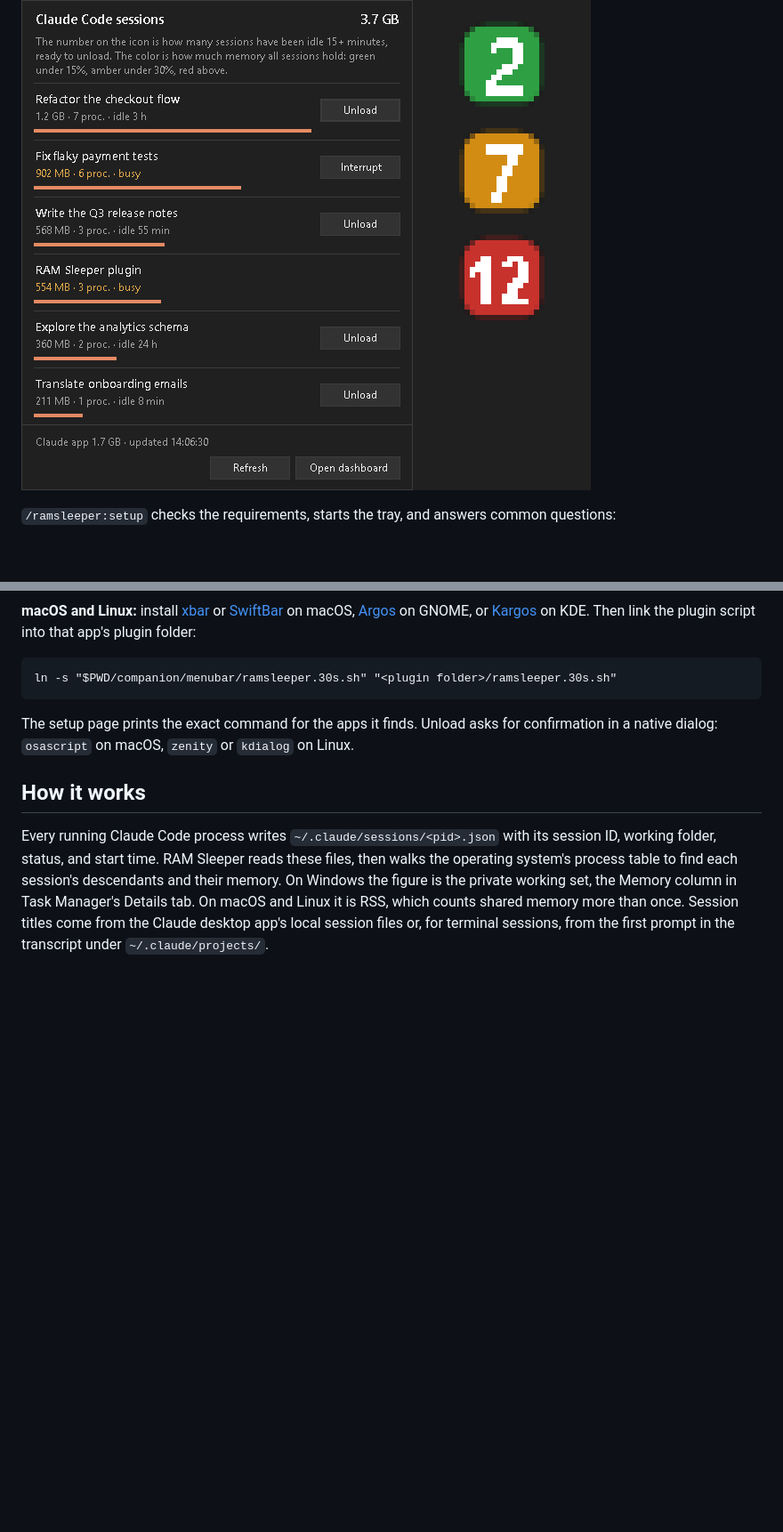
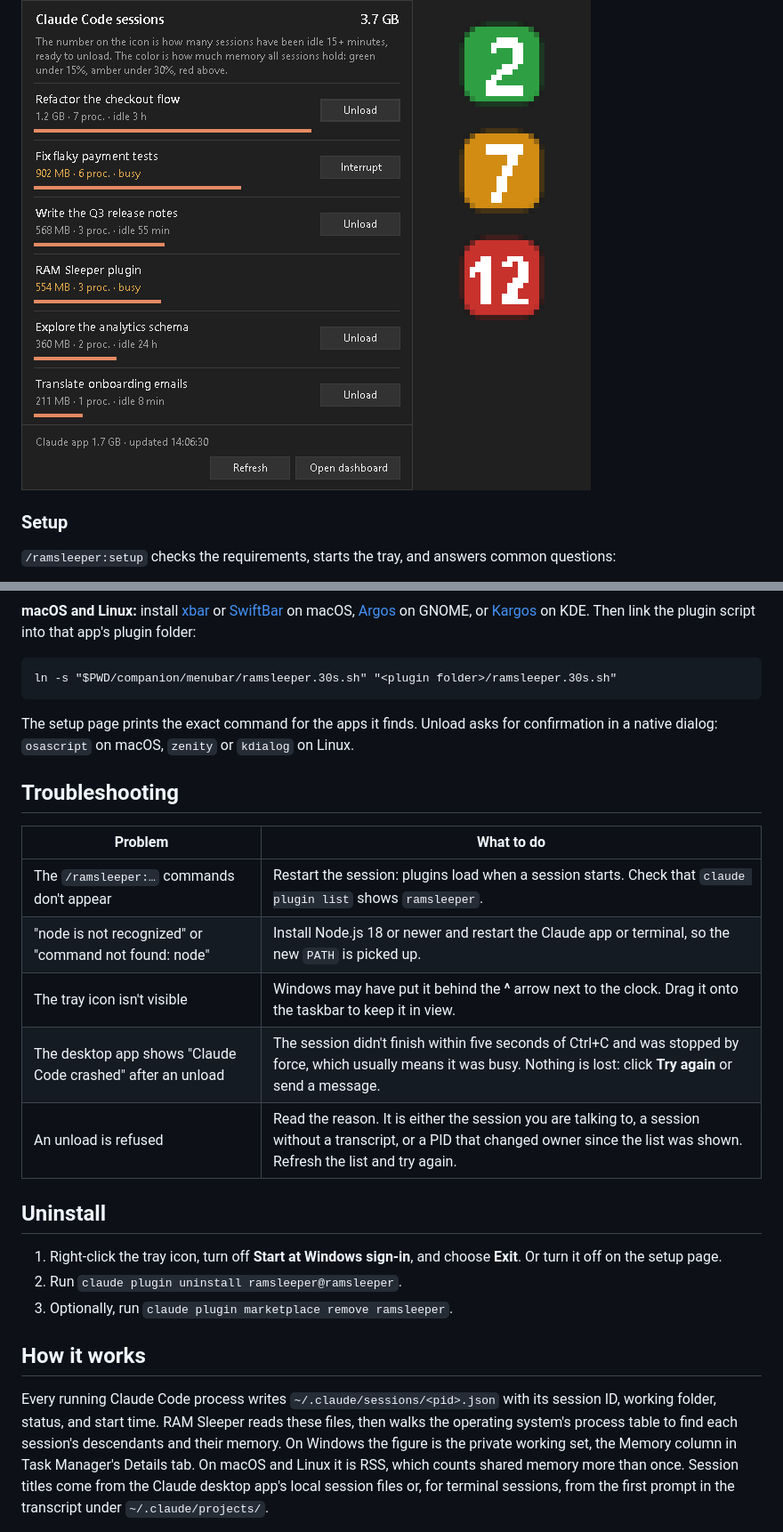
Before and after one commit to kejid/ramsleeper, a Markdown page: README.md, 2 parts joined by grey strips. Shown at 89% size. GitHub-like rendering; blank space fills up the shorter version.

```diff
--- a/README.md
+++ b/README.md
@@ -31,5 +66,7 @@ The number on the Windows tray icon is how many sessions have been idle for 15 m
 
 ![Tray popup with the session list, and the tray icon in green, amber, and red](docs/images/tray-popup.png)
+
+### Setup
 
 `/ramsleeper:setup` checks the requirements, starts the tray, and answers common questions:
 
@@ -109,6 +133,22 @@ ln -s "$PWD/companion/menubar/ramsleeper.30s.sh" "<plugin folder>/ramsleeper.30s
 
 The setup page prints the exact command for the apps it finds. Unload asks for confirmation in a native dialog: `osascript` on macOS, `zenity` or `kdialog` on Linux.
 
+## Troubleshooting
+
+| Problem | What to do |
+|---|---|
+| The `/ramsleeper:…` commands don't appear | Restart the session: plugins load when a session starts. Check that `claude plugin list` shows `ramsleeper`. |
+| "node is not recognized" or "command not found: node" | Install Node.js 18 or newer and restart the Claude app or terminal, so the new `PATH` is picked up. |
+| The tray icon isn't visible | Windows may have put it behind the **^** arrow next to the clock. Drag it onto the taskbar to keep it in view. |
+| The desktop app shows "Claude Code crashed" after an unload | The session didn't finish within five seconds of Ctrl+C and was stopped by force, which usually means it was busy. Nothing is lost: click **Try again** or send a message. |
+| An unload is refused | Read the reason. It is either the session you are talking to, a session without a transcript, or a PID that changed owner since the list was shown. Refresh the list and try again. |
+
+## Uninstall
+
+1. Right-click the tray icon, turn off **Start at Windows sign-in**, and choose **Exit**. Or turn it off on the setup page.
+2. Run `claude plugin uninstall ramsleeper@ramsleeper`.
+3. Optionally, run `claude plugin marketplace remove ramsleeper`.
+
 ## How it works
 
 Every running Claude Code process writes `~/.claude/sessions/<pid>.json` with its session ID, working folder, status, and start time. RAM Sleeper reads these files, then walks the operating system's process table to find each session's descendants and their memory. On Windows the figure is the private working set, the Memory column in Task Manager's Details tab. On macOS and Linux it is RSS, which counts shared memory more than once. Session titles come from the Claude desktop app's local session files or, for terminal sessions, from the first prompt in the transcript under `~/.claude/projects/`.
```
Also changed, not shown: other parts of README.md (+47 -25 lines).
